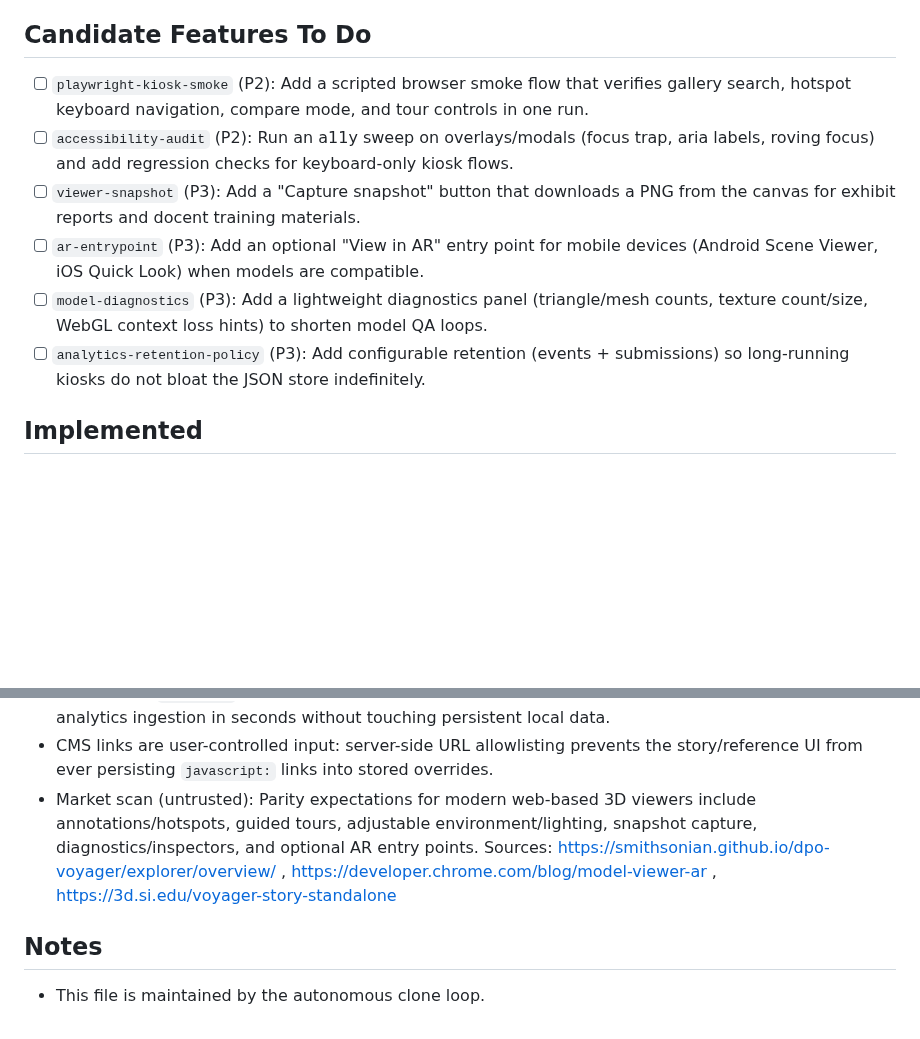
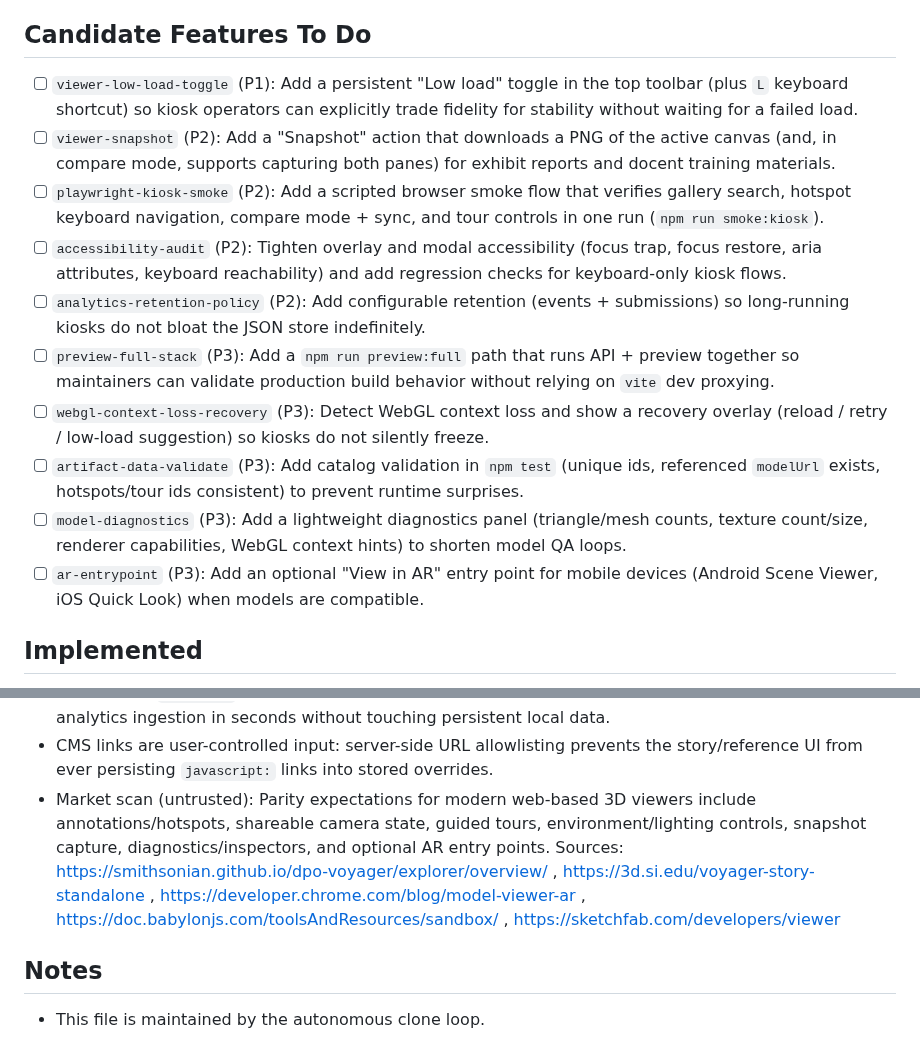
Before and after one commit to sarveshkapre/3d-object-rendering, a Markdown page: CLONE_FEATURES.md, 2 parts joined by grey strips. Rendered like a GitHub page; blank space fills up the shorter version.

Commit message:
tracker: refresh cycle 3 candidate tasks

```diff
--- a/CLONE_FEATURES.md
+++ b/CLONE_FEATURES.md
@@ -7,12 +7,16 @@
 - Gaps found during codebase exploration
 
 ## Candidate Features To Do
-- [ ] `playwright-kiosk-smoke` (P2): Add a scripted browser smoke flow that verifies gallery search, hotspot keyboard navigation, compare mode, and tour controls in one run.
-- [ ] `accessibility-audit` (P2): Run an a11y sweep on overlays/modals (focus trap, aria labels, roving focus) and add regression checks for keyboard-only kiosk flows.
-- [ ] `viewer-snapshot` (P3): Add a "Capture snapshot" button that downloads a PNG from the canvas for exhibit reports and docent training materials.
+- [ ] `viewer-low-load-toggle` (P1): Add a persistent "Low load" toggle in the top toolbar (plus `L` keyboard shortcut) so kiosk operators can explicitly trade fidelity for stability without waiting for a failed load.
+- [ ] `viewer-snapshot` (P2): Add a "Snapshot" action that downloads a PNG of the active canvas (and, in compare mode, supports capturing both panes) for exhibit reports and docent training materials.
+- [ ] `playwright-kiosk-smoke` (P2): Add a scripted browser smoke flow that verifies gallery search, hotspot keyboard navigation, compare mode + sync, and tour controls in one run (`npm run smoke:kiosk`).
+- [ ] `accessibility-audit` (P2): Tighten overlay and modal accessibility (focus trap, focus restore, aria attributes, keyboard reachability) and add regression checks for keyboard-only kiosk flows.
+- [ ] `analytics-retention-policy` (P2): Add configurable retention (events + submissions) so long-running kiosks do not bloat the JSON store indefinitely.
+- [ ] `preview-full-stack` (P3): Add a `npm run preview:full` path that runs API + preview together so maintainers can validate production build behavior without relying on `vite` dev proxying.
+- [ ] `webgl-context-loss-recovery` (P3): Detect WebGL context loss and show a recovery overlay (reload / retry / low-load suggestion) so kiosks do not silently freeze.
+- [ ] `artifact-data-validate` (P3): Add catalog validation in `npm test` (unique ids, referenced `modelUrl` exists, hotspots/tour ids consistent) to prevent runtime surprises.
+- [ ] `model-diagnostics` (P3): Add a lightweight diagnostics panel (triangle/mesh counts, texture count/size, renderer capabilities, WebGL context hints) to shorten model QA loops.
 - [ ] `ar-entrypoint` (P3): Add an optional "View in AR" entry point for mobile devices (Android Scene Viewer, iOS Quick Look) when models are compatible.
-- [ ] `model-diagnostics` (P3): Add a lightweight diagnostics panel (triangle/mesh counts, texture count/size, WebGL context loss hints) to shorten model QA loops.
-- [ ] `analytics-retention-policy` (P3): Add configurable retention (events + submissions) so long-running kiosks do not bloat the JSON store indefinitely.
 
 ## Implemented
 - 2026-02-09 · `curator-client-validation`: Added Curator Editor client-side counters + validity indicators (length/range/URL protocol), and sanitized curator payloads using shared CMS rules so submissions match server behavior before moderation. Evidence: `shared/cms.js`, `src/main.js`, `src/style.css`, `server/index.js`, `npm test`, `npm run build`.
@@ -53,7 +57,7 @@
 - Delta badges are the smallest useful trend surface for operators: they add immediate directional context without consuming panel space needed for hotspot and compare leaderboards.
 - A dedicated `smoke:api` command shortens maintainer feedback loops by validating service boot + analytics ingestion in seconds without touching persistent local data.
 - CMS links are user-controlled input: server-side URL allowlisting prevents the story/reference UI from ever persisting `javascript:` links into stored overrides.
-- Market scan (untrusted): Parity expectations for modern web-based 3D viewers include annotations/hotspots, guided tours, adjustable environment/lighting, snapshot capture, diagnostics/inspectors, and optional AR entry points. Sources: https://smithsonian.github.io/dpo-voyager/explorer/overview/ , https://developer.chrome.com/blog/model-viewer-ar , https://3d.si.edu/voyager-story-standalone
+- Market scan (untrusted): Parity expectations for modern web-based 3D viewers include annotations/hotspots, shareable camera state, guided tours, environment/lighting controls, snapshot capture, diagnostics/inspectors, and optional AR entry points. Sources: https://smithsonian.github.io/dpo-voyager/explorer/overview/ , https://3d.si.edu/voyager-story-standalone , https://developer.chrome.com/blog/model-viewer-ar , https://doc.babylonjs.com/toolsAndResources/sandbox/ , https://sketchfab.com/developers/viewer
 
 ## Notes
 - This file is maintained by the autonomous clone loop.
```
